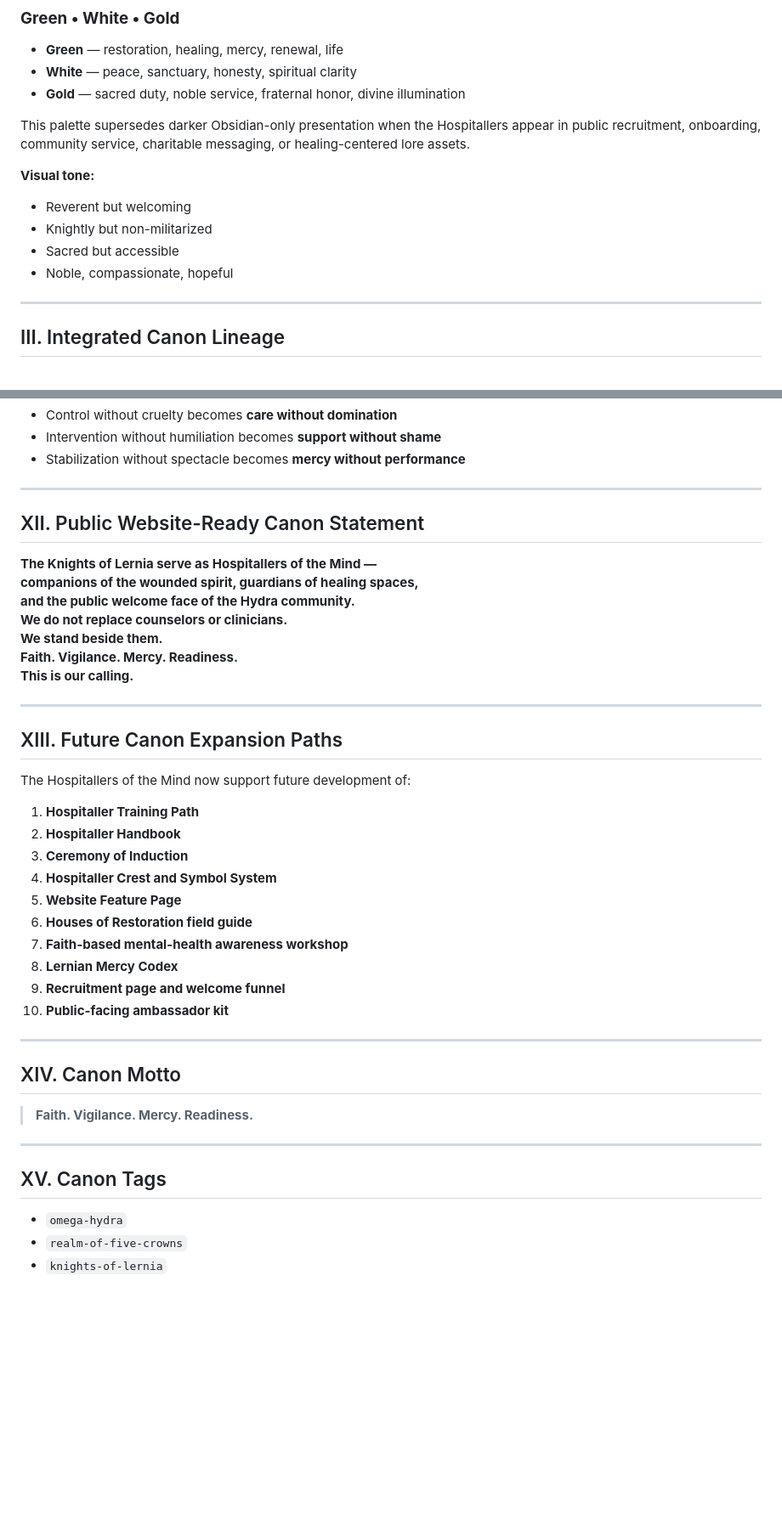
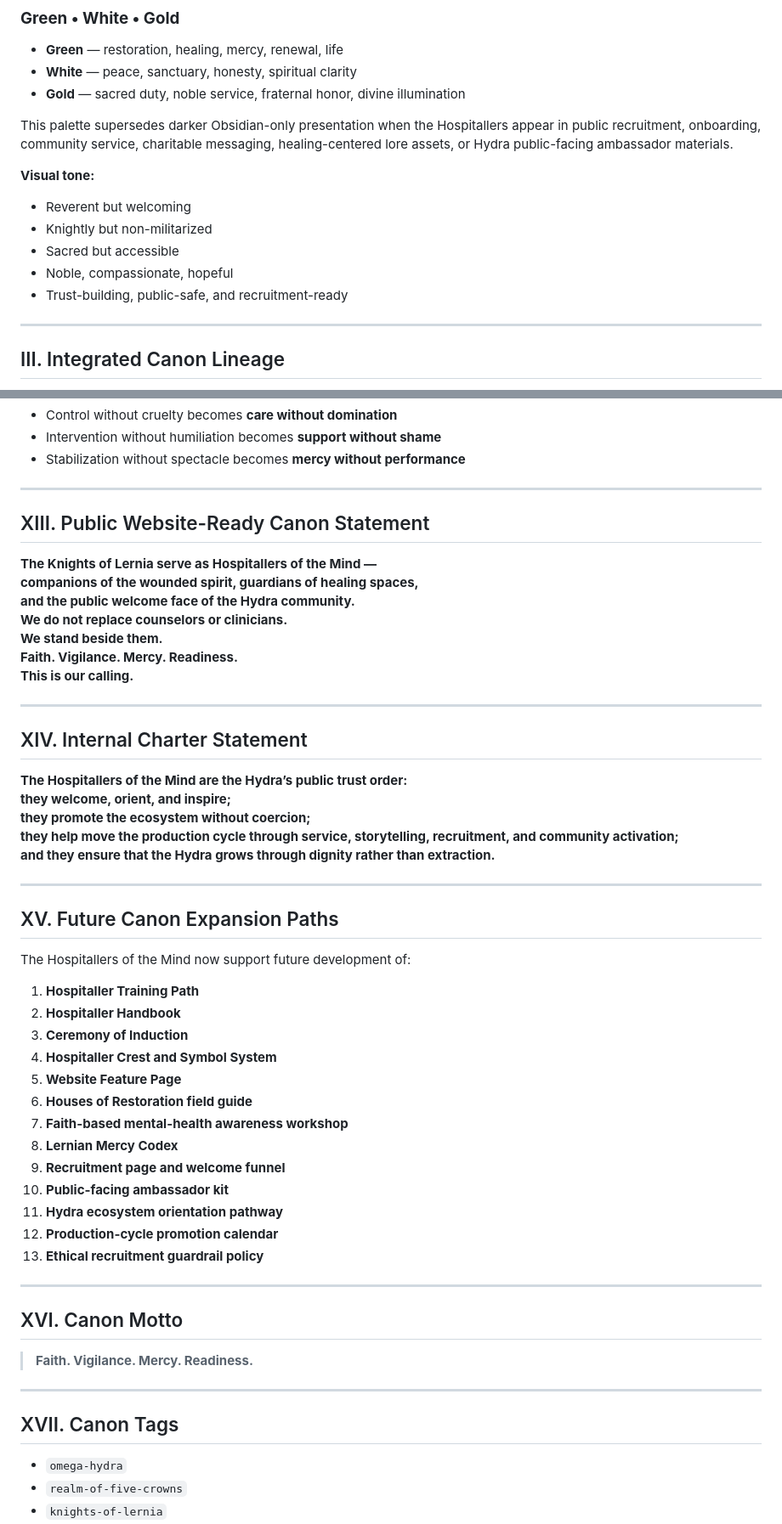
Before and after one commit to ellbush1420-bushido/hydra-omega-ecosystem-, a Markdown page: docs/canon/knights-of-lernia-hospitallers-of-the-mind.md, 2 parts joined by grey strips. Shown at 85% size. Drawn GitHub-style; blank space fills up the shorter version.

Commit message:
Expand Hospitallers canon with Hydra ecosystem activation mandate

```diff
--- a/docs/canon/knights-of-lernia-hospitallers-of-the-mind.md
+++ b/docs/canon/knights-of-lernia-hospitallers-of-the-mind.md
@@ -42,13 +43,14 @@ The **official visual palette** of the Knights of Lernia — Hospitallers of the
 - **White** — peace, sanctuary, honesty, spiritual clarity
 - **Gold** — sacred duty, noble service, fraternal honor, divine illumination
 
-This palette supersedes darker Obsidian-only presentation when the Hospitallers appear in public recruitment, onboarding, community service, charitable messaging, or healing-centered lore assets.
+This palette supersedes darker Obsidian-only presentation when the Hospitallers appear in public recruitment, onboarding, community service, charitable messaging, healing-centered lore assets, or Hydra public-facing ambassador materials.
 
 **Visual tone:**
 - Reverent but welcoming
 - Knightly but non-militarized
 - Sacred but accessible
 - Noble, compassionate, hopeful
+- Trust-building, public-safe, and recruitment-ready
 
 ---
 
@@ -332,7 +395,7 @@ The following useful concepts from prior Hydra development are now formally abso
 
 ---
 
-## XII. Public Website-Ready Canon Statement
+## XIII. Public Website-Ready Canon Statement
 
 **The Knights of Lernia serve as Hospitallers of the Mind —
 companions of the wounded spirit, guardians of healing spaces,
@@ -344,7 +407,17 @@ This is our calling.**
 
 ---
 
-## XIII. Future Canon Expansion Paths
+## XIV. Internal Charter Statement
+
+**The Hospitallers of the Mind are the Hydra’s public trust order:
+they welcome, orient, and inspire;
+they promote the ecosystem without coercion;
+they help move the production cycle through service, storytelling, recruitment, and community activation;
+and they ensure that the Hydra grows through dignity rather than extraction.**
+
+---
+
+## XV. Future Canon Expansion Paths
 
 The Hospitallers of the Mind now support future development of:
 
@@ -358,16 +431,19 @@ The Hospitallers of the Mind now support future development of:
 8. **Lernian Mercy Codex**
 9. **Recruitment page and welcome funnel**
 10. **Public-facing ambassador kit**
+11. **Hydra ecosystem orientation pathway**
+12. **Production-cycle promotion calendar**
+13. **Ethical recruitment guardrail policy**
 
 ---
 
-## XIV. Canon Motto
+## XVI. Canon Motto
 
 > **Faith. Vigilance. Mercy. Readiness.**
 
 ---
 
-## XV. Canon Tags
+## XVII. Canon Tags
 
 - `omega-hydra`
 - `realm-of-five-crowns`
```
Also changed, not shown: other parts of docs/canon/knights-of-lernia-hospitallers-of-the-mind.md (+68 -3 lines).
